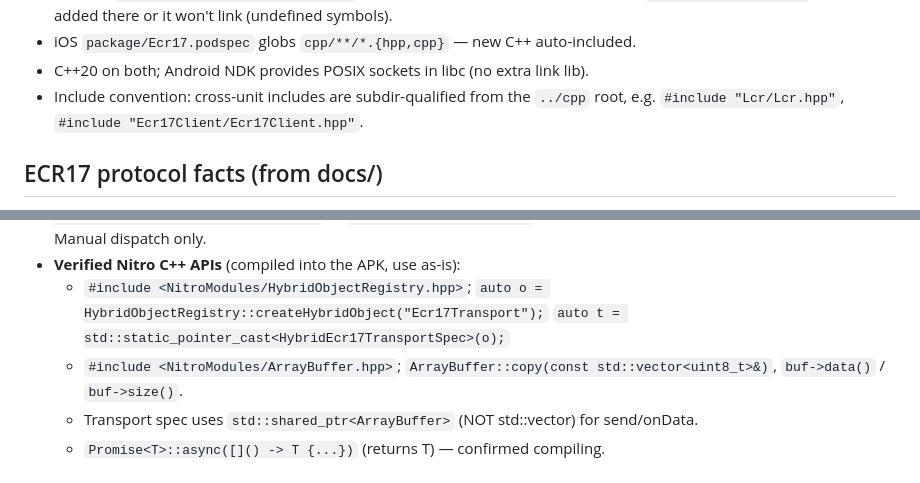
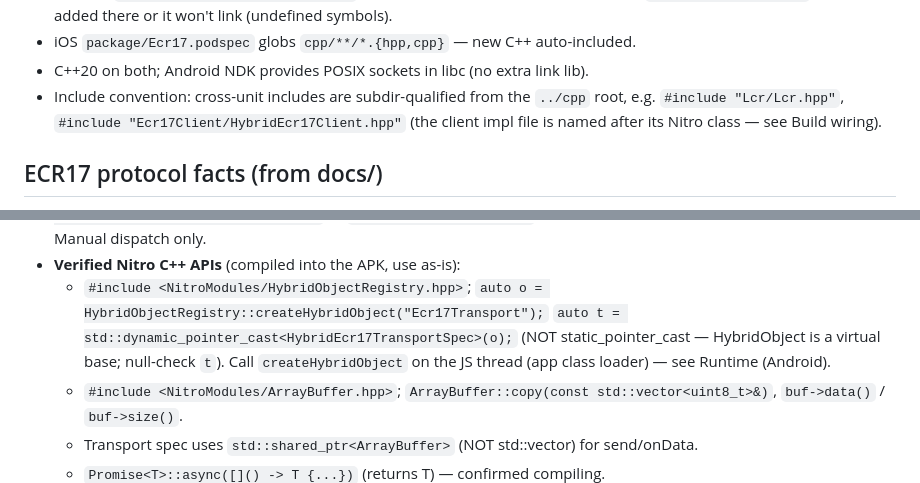
Before and after one commit to padosoft/react-native-ecr17-protocol, a Markdown page: docs/LESSON.md, 2 parts joined by grey strips. GitHub-like rendering.

```diff
--- a/docs/LESSON.md
+++ b/docs/LESSON.md
@@ -87,7 +87,8 @@
 - iOS `package/Ecr17.podspec` globs `cpp/**/*.{hpp,cpp}` — new C++ auto-included.
 - C++20 on both; Android NDK provides POSIX sockets in libc (no extra link lib).
 - Include convention: cross-unit includes are subdir-qualified from the `../cpp`
-  root, e.g. `#include "Lcr/Lcr.hpp"`, `#include "Ecr17Client/Ecr17Client.hpp"`.
+  root, e.g. `#include "Lcr/Lcr.hpp"`, `#include "Ecr17Client/HybridEcr17Client.hpp"`
+  (the client impl file is named after its Nitro class — see Build wiring).
 
 ## ECR17 protocol facts (from docs/)
 - Status command code is lowercase `'s'` (0x73). Payment `'P'` request = 167 bytes.
@@ -161,7 +162,9 @@
 - **Verified Nitro C++ APIs** (compiled into the APK, use as-is):
   - `#include <NitroModules/HybridObjectRegistry.hpp>`;
     `auto o = HybridObjectRegistry::createHybridObject("Ecr17Transport");`
-    `auto t = std::static_pointer_cast<HybridEcr17TransportSpec>(o);`
+    `auto t = std::dynamic_pointer_cast<HybridEcr17TransportSpec>(o);` (NOT
+    static_pointer_cast — HybridObject is a virtual base; null-check `t`). Call
+    `createHybridObject` on the JS thread (app class loader) — see Runtime (Android).
   - `#include <NitroModules/ArrayBuffer.hpp>`; `ArrayBuffer::copy(const std::vector<uint8_t>&)`,
     `buf->data()` / `buf->size()`.
   - Transport spec uses `std::shared_ptr<ArrayBuffer>` (NOT std::vector) for send/onData.
```
Also changed, not shown: AGENTS.md (+18 -0 lines).
